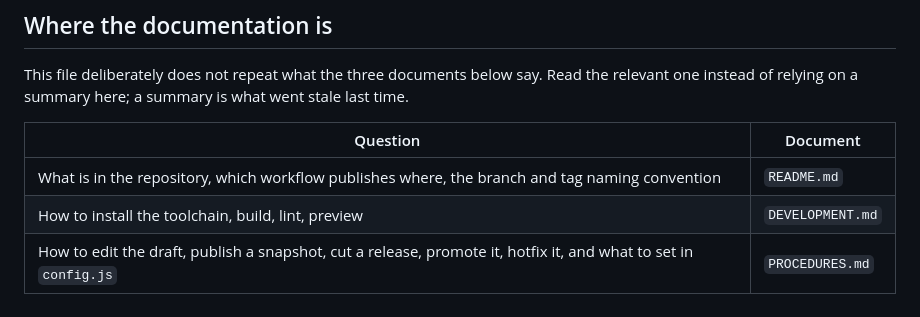
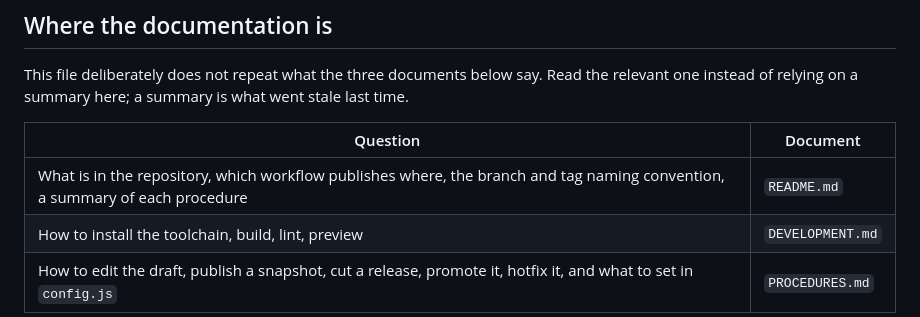
Before and after one commit to tamtamresearch/poc-mobilityDCAT-AP, a Markdown page: AGENTS.md, the part around the change. Rendered like a GitHub page.

```diff
--- a/AGENTS.md
+++ b/AGENTS.md
@@ -23,7 +23,7 @@ stale last time.
 
 | Question | Document |
 |----------|----------|
-| What is in the repository, which workflow publishes where, the branch and tag naming convention | `README.md` |
+| What is in the repository, which workflow publishes where, the branch and tag naming convention, a summary of each procedure | `README.md` |
 | How to install the toolchain, build, lint, preview | `DEVELOPMENT.md` |
 | How to edit the draft, publish a snapshot, cut a release, promote it, hotfix it, and what to set in `config.js` | `PROCEDURES.md` |
 
```
Also changed, not shown: FIX-README.md (+2 -1 lines), PROCEDURES.md (+2 -2 lines).
